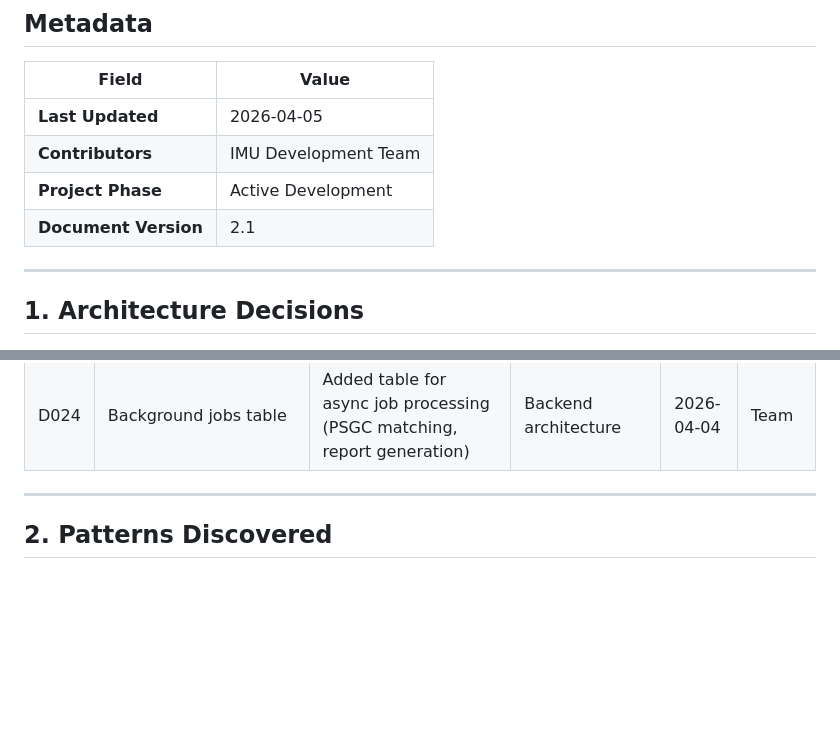
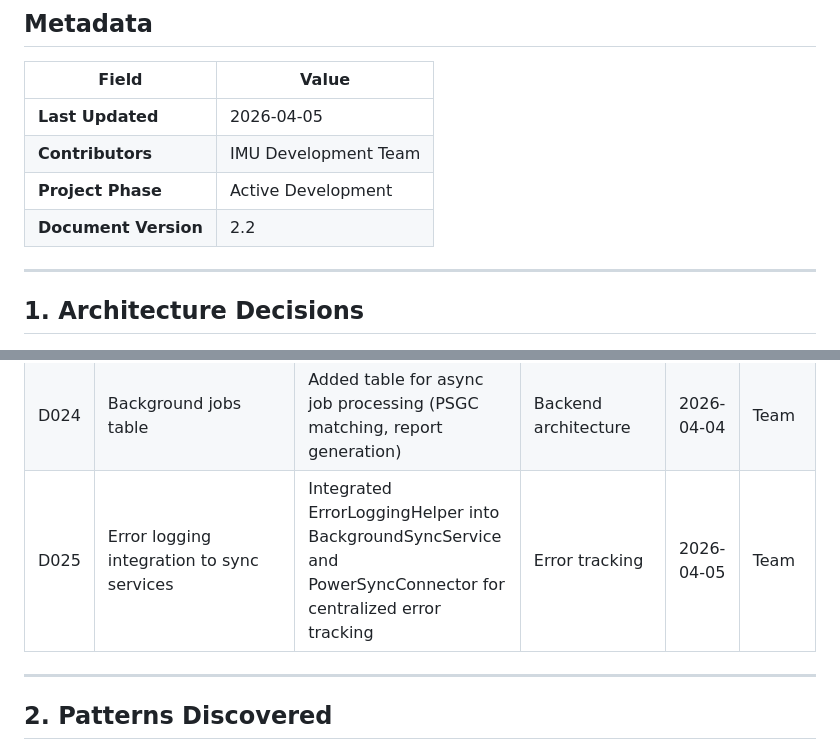
Before and after one commit to ODVI-DTT-Org/frontend-mobile-imu, a Markdown page: learnings.md, 2 parts joined by grey strips. Rendered like a GitHub page; blank space fills up the shorter version.

```diff
--- a/learnings.md
+++ b/learnings.md
@@ -11,7 +11,7 @@
 | **Last Updated** | 2026-04-05 |
 | **Contributors** | IMU Development Team |
 | **Project Phase** | Active Development |
-| **Document Version** | 2.1 |
+| **Document Version** | 2.2 |
 
 ---
 
@@ -43,6 +43,7 @@
 | D022 | Enhanced RBAC permissions | Added dashboard, approvals, error_logs permissions for better access control | Security/UX | 2026-04-04 | Team |
 | D023 | Tele role client update permission | Tele users can now update assigned client information | Feature enhancement | 2026-04-04 | Team |
 | D024 | Background jobs table | Added table for async job processing (PSGC matching, report generation) | Backend architecture | 2026-04-04 | Team |
+| D025 | Error logging integration to sync services | Integrated ErrorLoggingHelper into BackgroundSyncService and PowerSyncConnector for centralized error tracking | Error tracking | 2026-04-05 | Team |
 
 ---
 
```
Also changed, not shown: other parts of learnings.md (+53 -0 lines).
